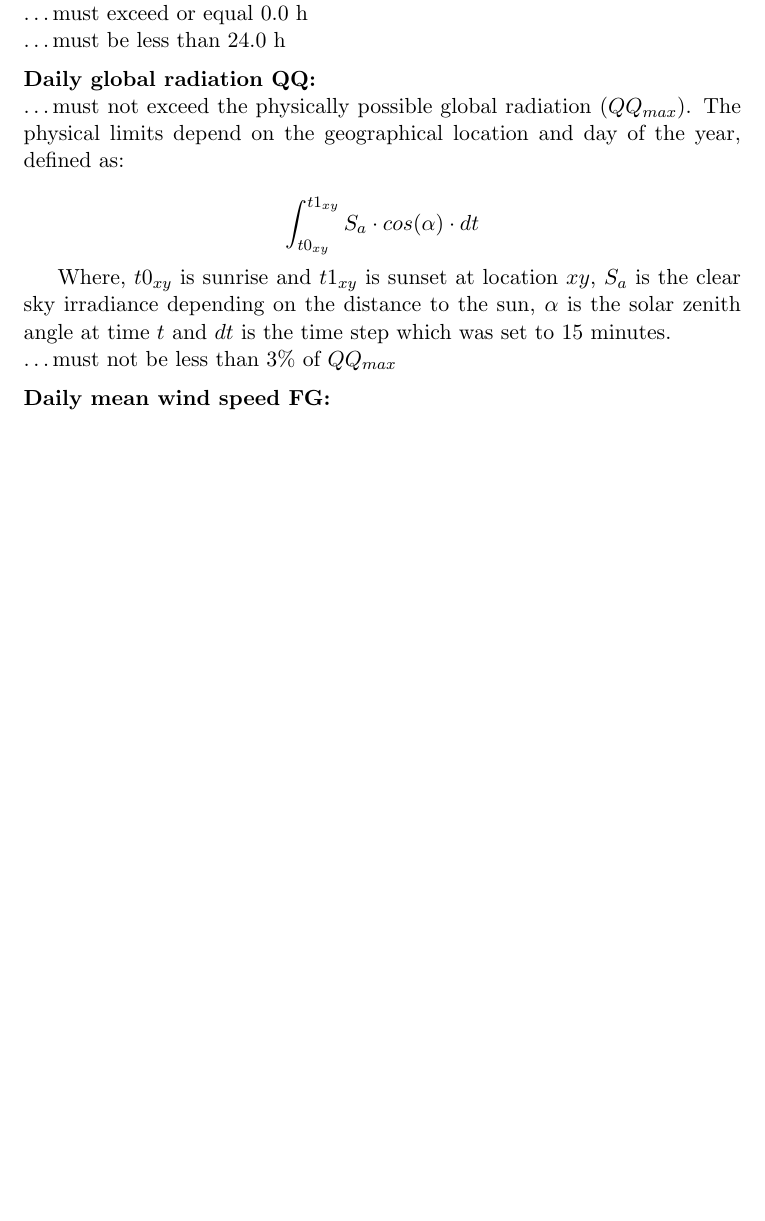
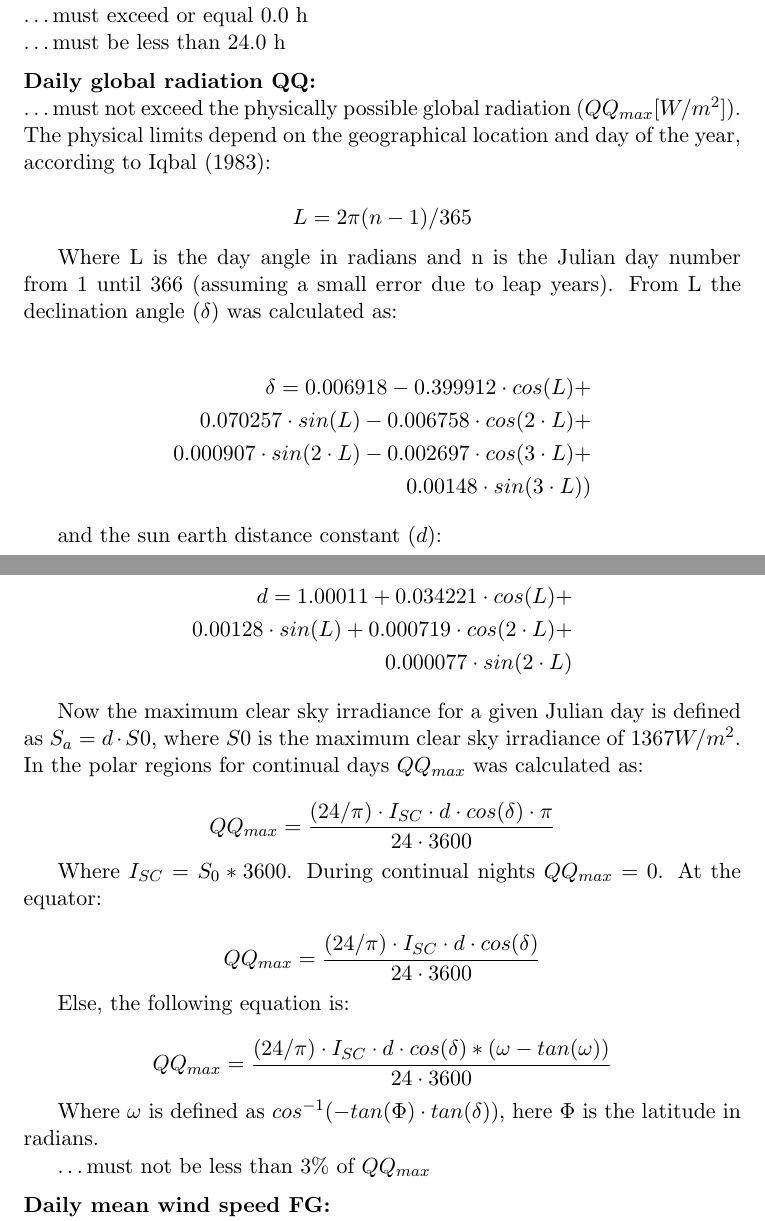
Before and after one commit to MariekeDirk/ATBD, a LaTeX document (atbdv10.8.tex): part of page 15 of 50 before the commit and two parts of pages 15 and 16 of 51 after it, the two joined at a grey line, cut so that both start at the same text, the shorter picture padded with empty space. Compiled offline with pdfLaTeX.

Commit message:
added qqmax equations

```diff
--- a/atbdv10.8.tex
+++ b/atbdv10.8.tex
@@ -596,13 +596,48 @@ window centered on each calendar day over the whole period)
 \medskip
 
 \noindent{\textbf{Daily global radiation QQ:}}\\
-\ldots must not exceed the physically possible global radiation ($QQ_{max}$). The physical limits depend on the geographical location and day of the year, defined as:
+\ldots must not exceed the physically possible global radiation ($QQ_{max} [W/m^2]$). The physical limits depend on the geographical location and day of the year, according to \cite{iqbal:83}:
 
 \begin{equation}
-     \int_{t0_{xy}}^{t1_{xy}}S_{a} \cdot cos(\alpha) \cdot dt \notag
+L = 2\pi(n-1)/365 \notag
 \end{equation}
 
-Where, $t0_{xy}$ is sunrise and $t1_{xy}$ is sunset at location $xy$, $S_{a}$ is the clear sky irradiance depending on the distance to the sun, $\alpha$ is the solar zenith angle at time $t$ and $dt$ is the time step which was set to 15 minutes.\\
+Where L is the day angle in radians and n is the Julian day number from 1 until 366 (assuming a small error due to leap years). From L the declination angle ($\delta$) was calculated as:
+
+\begin{align*}
+\delta = 0.006918-0.399912 \cdot cos(L)+ \\
+0.070257 \cdot sin(L) - 0.006758 \cdot cos(2 \cdot L)+\\
+0.000907 \cdot sin(2 \cdot L) - 0.002697 \cdot cos(3 \cdot L)+\\
+0.00148 \cdot sin(3 \cdot L)) \notag
+\end{align*}
+
+and the sun earth distance constant ($d$):
+
+\begin{align*}
+d = 1.00011 + 0.034221 \cdot cos(L) + \\
+0.00128 \cdot sin(L) + 0.000719 \cdot cos(2 \cdot L) + \\ 0.000077 \cdot sin(2 \cdot L)\notag
+\end{align*}
+
+Now the maximum clear sky irradiance for a given Julian day is defined as $S_{a}=d \cdot S0$, where $S0$ is the maximum clear sky irradiance of $1367 W/m^{2}$. In the polar regions for continual days $QQ_{max}$ was calculated as:
+
+\begin{equation}
+    QQ_{max} = \frac{(24/\pi)\cdot I_{SC} \cdot d \cdot cos(\delta) \cdot \pi}{24 \cdot 3600}\notag
+\end{equation}
+
+Where $I_{SC}=S_{0}*3600$. During continual nights $QQ_{max}=0$. At the equator:
+
+\begin{equation}
+    QQ_{max} = \frac{(24/\pi)\cdot I_{SC} \cdot d \cdot cos(\delta)}{24 \cdot 3600}\notag
+\end{equation}
+
+Else, the following equation is:
+
+\begin{equation}
+    QQ_{max} = \frac{(24/\pi)\cdot I_{SC} \cdot d \cdot cos(\delta) * (\omega-tan(\omega))}{24 \cdot 3600}\notag
+\end{equation}
+
+Where $\omega$ is defined as $cos^{-1}(-tan(\Phi) \cdot tan(\delta))$, here $\Phi$ is the latitude in radians.
+
 \ldots must not be less than 3\% of $QQ_{max}$
 \medskip
 
```
Also changed, not shown: bib/atbd.bib (+6 -0 lines), todo.txt (added, +36 -0 lines).
